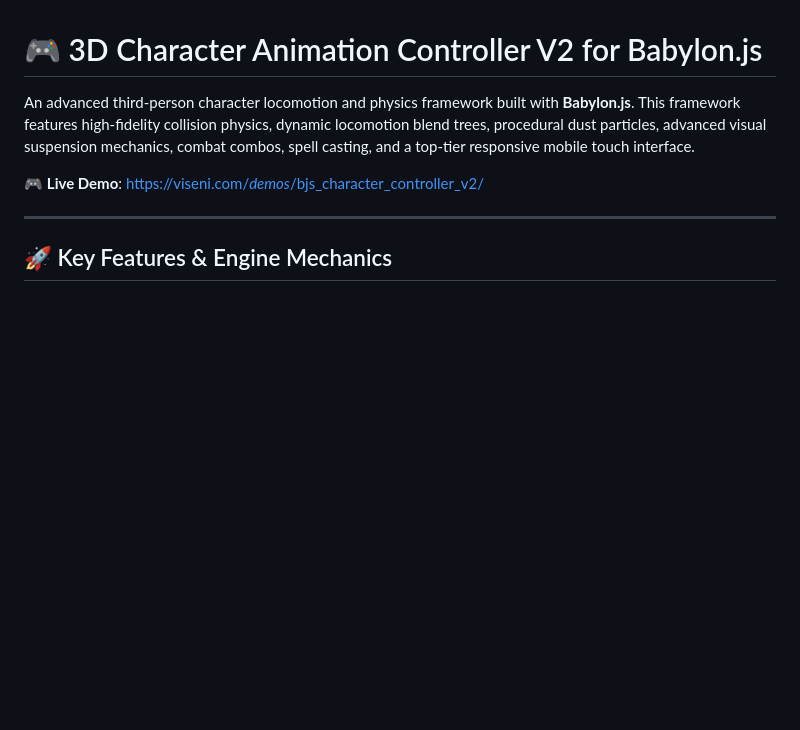
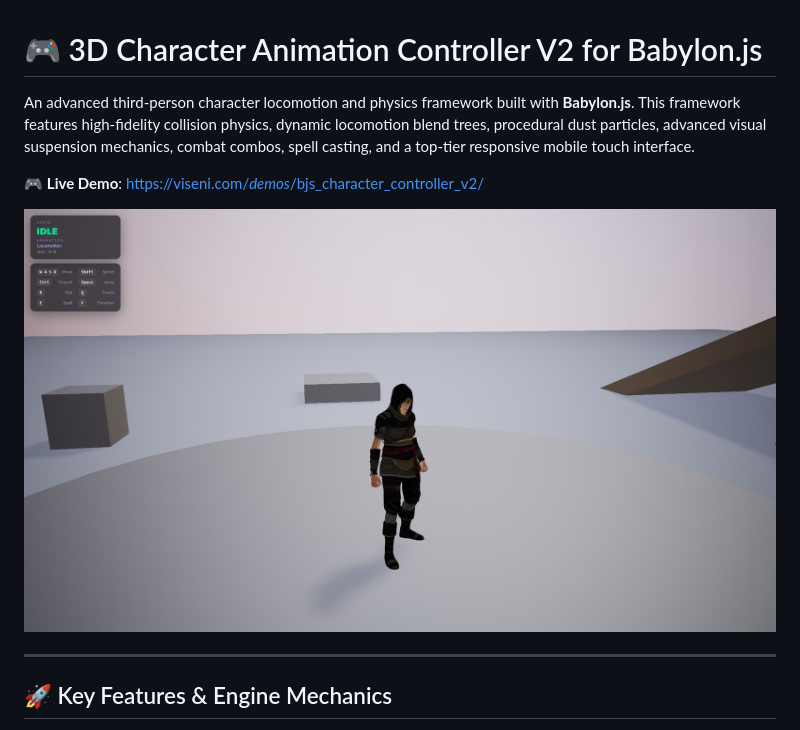
Before and after one commit to crazyramirez/BJS_Character_Controller_V2, a Markdown page: README.md, the part around the change. GitHub-like rendering; blank space fills up the shorter version.

Commit message:
docs: add project screenshot to README

```diff
--- a/README.md
+++ b/README.md
@@ -3,6 +3,8 @@
 An advanced third-person character locomotion and physics framework built with **Babylon.js**. This framework features high-fidelity collision physics, dynamic locomotion blend trees, procedural dust particles, advanced visual suspension mechanics, combat combos, spell casting, and a top-tier responsive mobile touch interface.
 
 🎮 **Live Demo**: [https://viseni.com/_demos_/bjs_character_controller_v2/](https://viseni.com/_demos_/bjs_character_controller_v2/)
+
+![BJS Character Controller V2 Screenshot](assets/screenshot.jpg)
 
 ---
 
```
